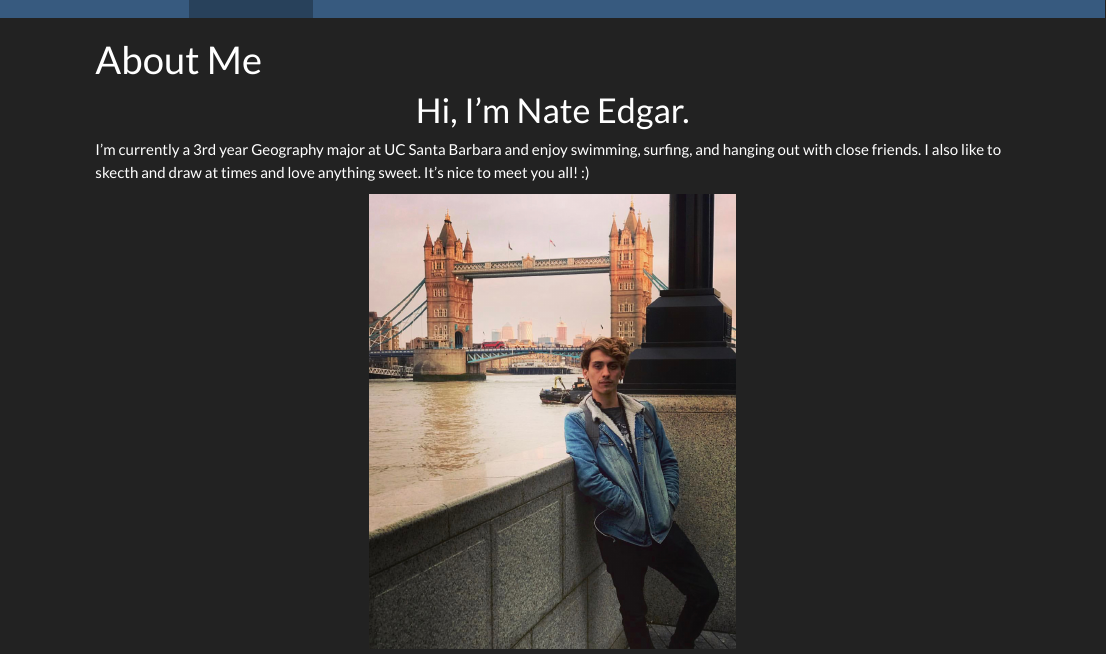
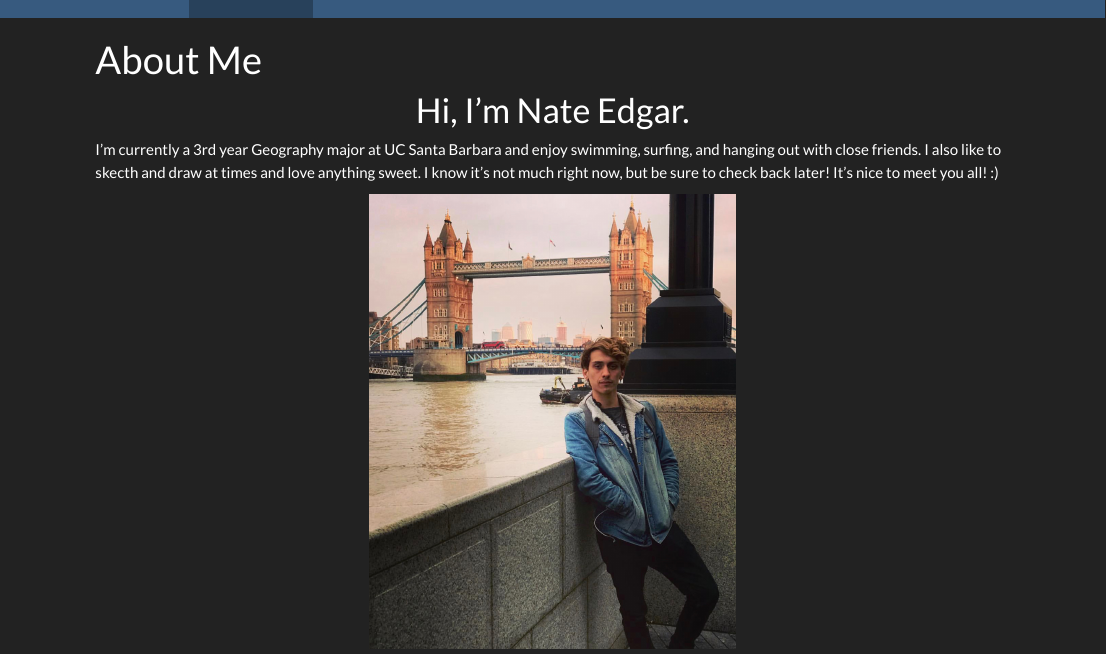
Before and after one commit to Nateedgar97/Nateedgar97, an R Markdown document (index.rmd): the page in a window 1100 px wide, from its top. The pictures show the output file index.html that the author committed with the source, opened offline; library style sheets and scripts come from the installed R packages.

Commit message:
I added more to my bio!

```diff
--- a/index.rmd
+++ b/index.rmd
@@ -6,7 +6,7 @@ title: "About Me"
 # Hi, I'm Nate Edgar.
 </center>
 
-I'm currently a 3rd year Geography major at UC Santa Barbara and enjoy swimming, surfing, and hanging out with close friends. I also like to skecth and draw at times and love anything sweet. It's nice to meet you all! :)
+I'm currently a 3rd year Geography major at UC Santa Barbara and enjoy swimming, surfing, and hanging out with close friends.  I also like to skecth and draw at times and love anything sweet.  I know it's not much right now, but be sure to check back later!  It's nice to meet you all! :)
 
 <center>
 ![](img/Nate London Pic.JPG){width="40%"}
```
Also changed, not shown: index.html.
